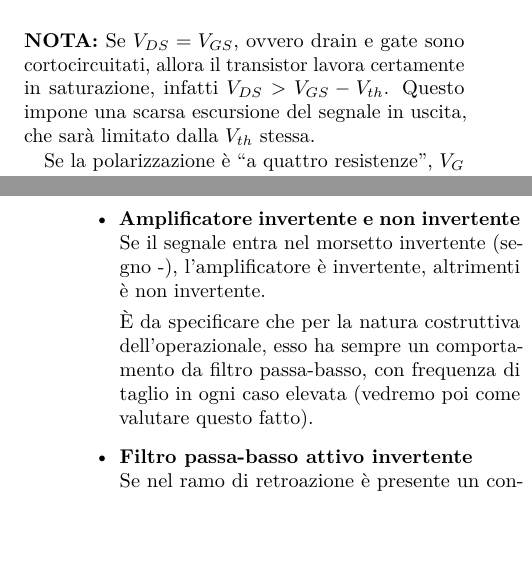
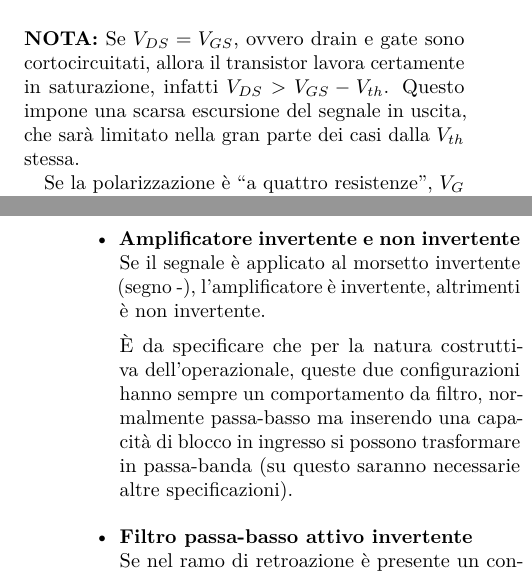
Before and after one commit to pfloris/Appunti-Fondamenti-Elettronica, a LaTeX book (appunti_fondamenti_elettronica.tex): two parts of the columns of pages 3 and 4 of 6, joined at a grey line, cut so that both start at the same text, the shorter picture padded with empty space. Compiled offline with pdfLaTeX.

Commit message:
Update appunti_fondamenti_elettronica.tex
Ho più che altro modificato qualche frase aggiungendo delle specificazioni

```diff
--- a/appunti_fondamenti_elettronica.tex
+++ b/appunti_fondamenti_elettronica.tex
@@ -108,7 +108,7 @@
 		Il punto di riposo $Q$ è dato dall'insieme dei parametri $I_D$, $V_{GS}$ e $V_{DS}$.
 
 	\end{enumerate}\medskip
-	\textbf{NOTA:} Se $V_{DS}=V_{GS}$, ovvero drain e gate sono cortocircuitati, allora il transistor lavora certamente in saturazione, infatti $V_{DS} > V_{GS} - V_{th}$. Questo impone una scarsa escursione del segnale in uscita, che sarà limitato dalla $V_{th}$ stessa.
+	\textbf{NOTA:} Se $V_{DS}=V_{GS}$, ovvero drain e gate sono cortocircuitati, allora il transistor lavora certamente in saturazione, infatti $V_{DS} > V_{GS} - V_{th}$. Questo impone una scarsa escursione del segnale in uscita, che sarà limitato nella gran parte dei casi dalla $V_{th}$ stessa.
 
 	Se la polarizzazione è ``a quattro resistenze'', $V_G$ è ottenuta tramite il partitore.
 
@@ -152,9 +152,9 @@ Se essa è fornita tramite una sola tensione e massa, allora l'alimentazione è
 		Gli stadi con amplificatore operazionale possibili sono quattro: amplificatore invertente, amplificatore non invertente, filtro passa-basso, filtro passa-banda.
 		\begin{itemize}
 			\item \textbf{Amplificatore invertente e non invertente}\newline
-				Se il segnale entra nel morsetto invertente (segno -), l'amplificatore è invertente, altrimenti è non invertente.
+				Se il segnale è applicato al morsetto invertente (segno -), l'amplificatore è invertente, altrimenti è non invertente.
 
-				È da specificare che per la natura costruttiva dell'operazionale, esso ha sempre un comportamento da filtro passa-basso, con frequenza di taglio in ogni caso elevata (vedremo poi come valutare questo fatto).
+				È da specificare che per la natura costruttiva dell'operazionale, queste due configurazioni hanno sempre un comportamento da filtro, normalmente passa-basso ma inserendo una capacità di blocco in ingresso si possono trasformare in passa-banda (su questo saranno necessarie altre specificazioni).
 			\item \textbf{Filtro passa-basso attivo invertente}\newline
 			Se nel ramo di retroazione è presente un condensatore in parallelo a una resistenza, lo stadio è un filtro passa-basso attivo.
 			Si può vedere anche come un circuito integratore reale.
```
Also changed, not shown: appunti_fondamenti_elettronica.tex (4 more changed lines).
